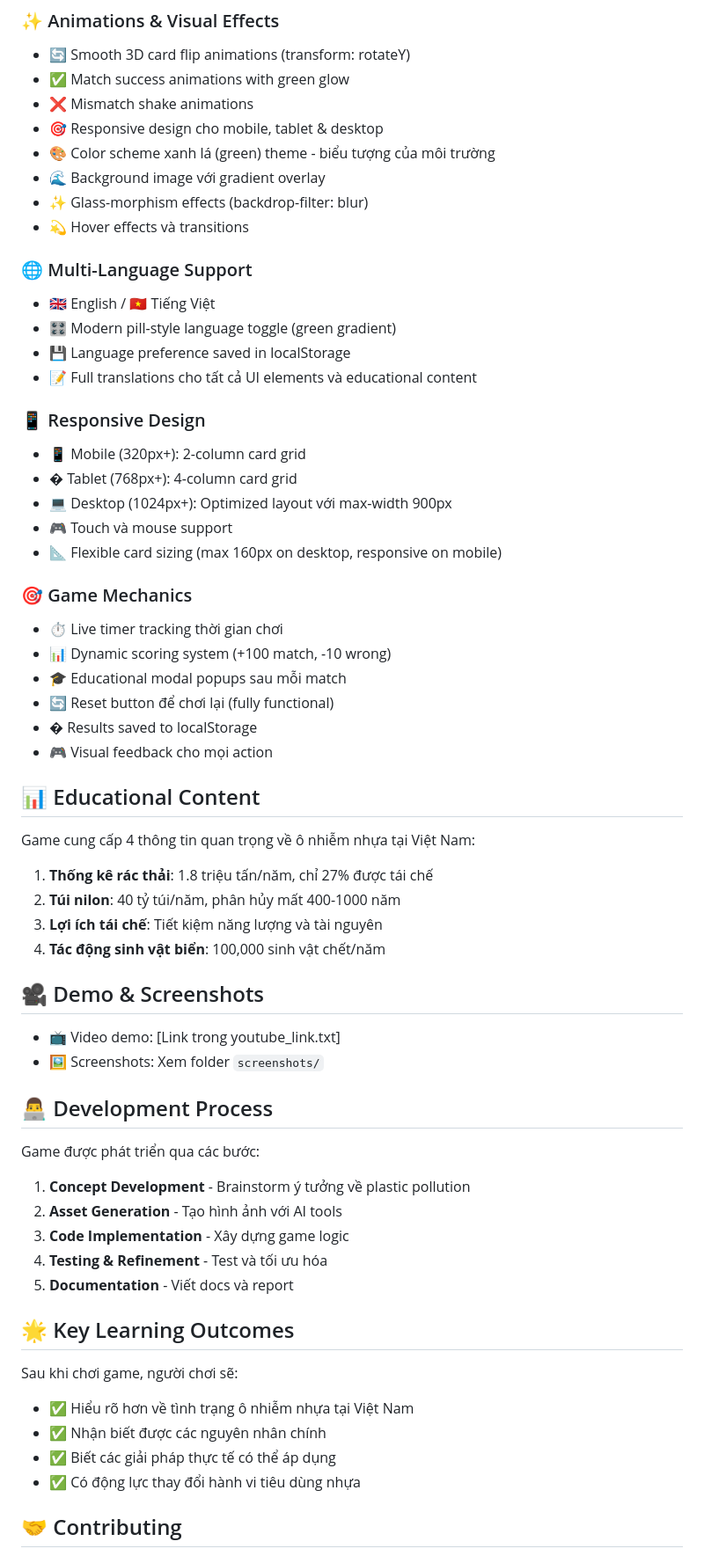
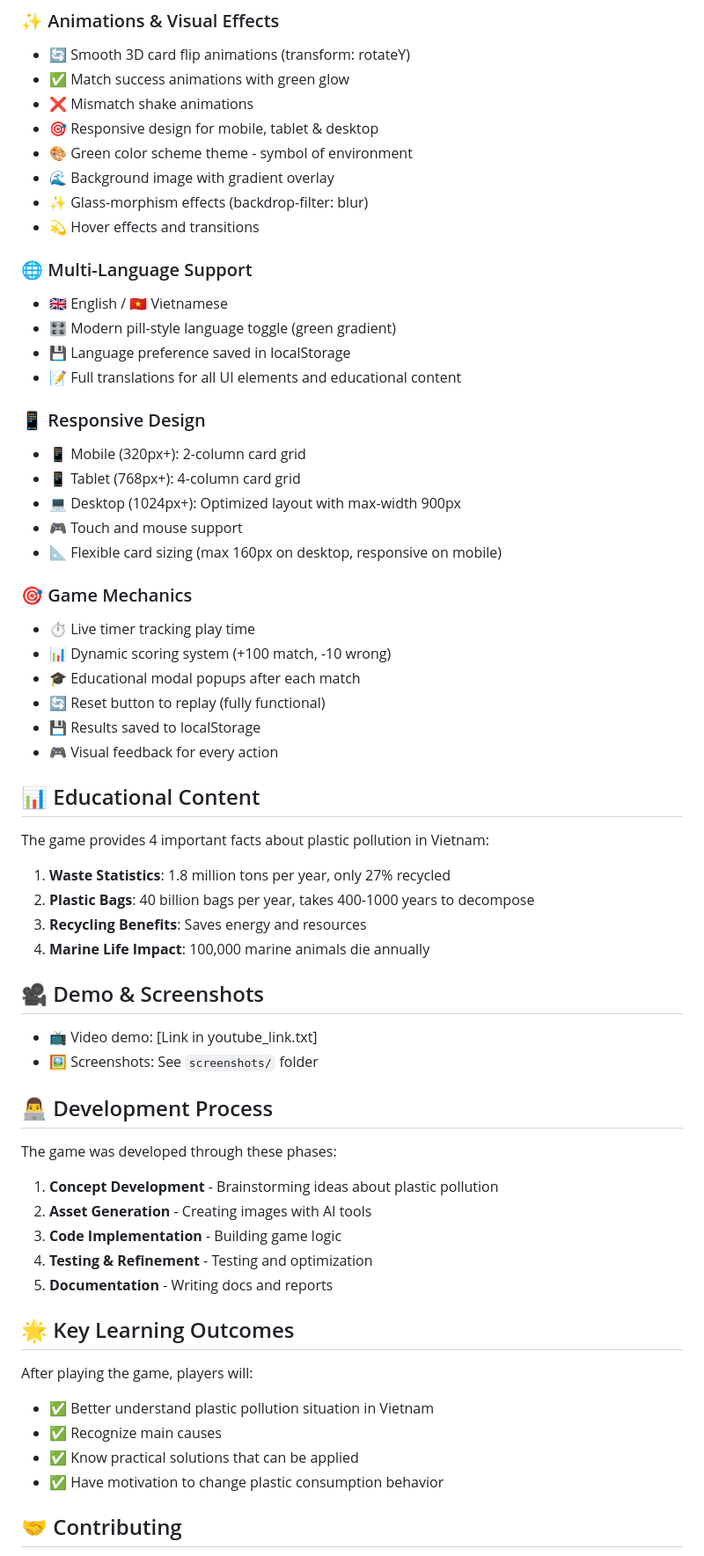
Before and after one commit to TuHaPhuc/RMIT-Hackathon2025-ZipLine, a Markdown page: game_submission/README.md, the part around the change printed below. Shown: that part at 88% size. GitHub-like rendering.

```diff
--- a/game_submission/README.md
+++ b/game_submission/README.md
@@ -153,64 +157,64 @@ game_submission/
 - 🔄 Smooth 3D card flip animations (transform: rotateY)
 - ✅ Match success animations with green glow
 - ❌ Mismatch shake animations
-- 🎯 Responsive design cho mobile, tablet & desktop
-- 🎨 Color scheme xanh lá (green) theme - biểu tượng của môi trường
-- 🌊 Background image với gradient overlay
+- 🎯 Responsive design for mobile, tablet & desktop
+- 🎨 Green color scheme theme - symbol of environment
+- 🌊 Background image with gradient overlay
 - ✨ Glass-morphism effects (backdrop-filter: blur)
-- 💫 Hover effects và transitions
+- 💫 Hover effects and transitions
 
 ### 🌐 Multi-Language Support
-- 🇬🇧 English / 🇻🇳 Tiếng Việt
+- 🇬🇧 English / 🇻🇳 Vietnamese
 - 🎛️ Modern pill-style language toggle (green gradient)
 - 💾 Language preference saved in localStorage
-- 📝 Full translations cho tất cả UI elements và educational content
+- 📝 Full translations for all UI elements and educational content
 
 ### 📱 Responsive Design
 - 📱 Mobile (320px+): 2-column card grid
-- � Tablet (768px+): 4-column card grid
-- 💻 Desktop (1024px+): Optimized layout với max-width 900px
-- 🎮 Touch và mouse support
+- 📱 Tablet (768px+): 4-column card grid
+- 💻 Desktop (1024px+): Optimized layout with max-width 900px
+- 🎮 Touch and mouse support
 - 📐 Flexible card sizing (max 160px on desktop, responsive on mobile)
 
 ### 🎯 Game Mechanics
-- ⏱️ Live timer tracking thời gian chơi
+- ⏱️ Live timer tracking play time
 - 📊 Dynamic scoring system (+100 match, -10 wrong)
-- 🎓 Educational modal popups sau mỗi match
-- 🔄 Reset button để chơi lại (fully functional)
-- � Results saved to localStorage
-- 🎮 Visual feedback cho mọi action
+- 🎓 Educational modal popups after each match
+- 🔄 Reset button to replay (fully functional)
+- 💾 Results saved to localStorage
+- 🎮 Visual feedback for every action
 
 ## 📊 Educational Content
 
-Game cung cấp 4 thông tin quan trọng về ô nhiễm nhựa tại Việt Nam:
+The game provides 4 important facts about plastic pollution in Vietnam:
 
-1. **Thống kê rác thải**: 1.8 triệu tấn/năm, chỉ 27% được tái chế
-2. **Túi nilon**: 40 tỷ túi/năm, phân hủy mất 400-1000 năm
-3. **Lợi ích tái chế**: Tiết kiệm năng lượng và tài nguyên
-4. **Tác động sinh vật biển**: 100,000 sinh vật chết/năm
+1. **Waste Statistics**: 1.8 million tons per year, only 27% recycled
+2. **Plastic Bags**: 40 billion bags per year, takes 400-1000 years to decompose
+3. **Recycling Benefits**: Saves energy and resources
+4. **Marine Life Impact**: 100,000 marine animals die annually
 
 ## 🎥 Demo & Screenshots
 
-- 📺 Video demo: [Link trong youtube_link.txt]
-- 🖼️ Screenshots: Xem folder `screenshots/`
+- 📺 Video demo: [Link in youtube_link.txt]
+- 🖼️ Screenshots: See `screenshots/` folder
 
 ## 👨‍💻 Development Process
 
-Game được phát triển qua các bước:
+The game was developed through these phases:
 
-1. **Concept Development** - Brainstorm ý tưởng về plastic pollution
-2. **Asset Generation** - Tạo hình ảnh với AI tools
-3. **Code Implementation** - Xây dựng game logic
-4. **Testing & Refinement** - Test và tối ưu hóa
-5. **Documentation** - Viết docs và report
+1. **Concept Development** - Brainstorming ideas about plastic pollution
+2. **Asset Generation** - Creating images with AI tools
+3. **Code Implementation** - Building game logic
+4. **Testing & Refinement** - Testing and optimization
+5. **Documentation** - Writing docs and reports
 
 ## 🌟 Key Learning Outcomes
 
-Sau khi chơi game, người chơi sẽ:
-- ✅ Hiểu rõ hơn về tình trạng ô nhiễm nhựa tại Việt Nam
-- ✅ Nhận biết được các nguyên nhân chính
-- ✅ Biết các giải pháp thực tế có thể áp dụng
-- ✅ Có động lực thay đổi hành vi tiêu dùng nhựa
+After playing the game, players will:
+- ✅ Better understand plastic pollution situation in Vietnam
+- ✅ Recognize main causes
+- ✅ Know practical solutions that can be applied
+- ✅ Have motivation to change plastic consumption behavior
 
 ## 🤝 Contributing
 
```
Also changed, not shown: other parts of game_submission/README.md (+65 -61 lines).
